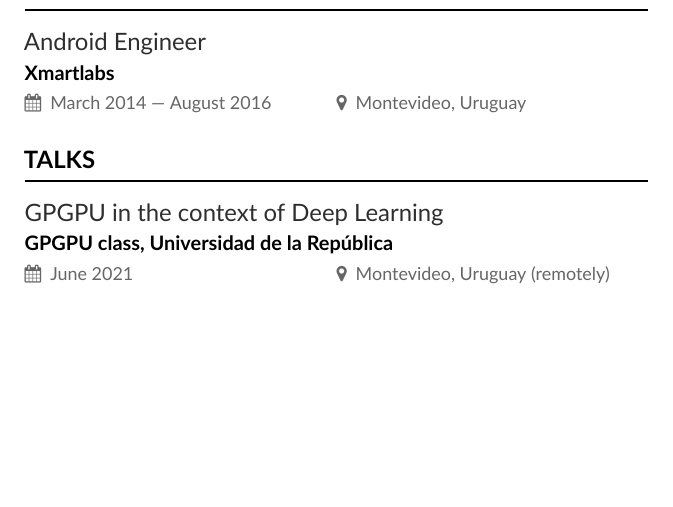
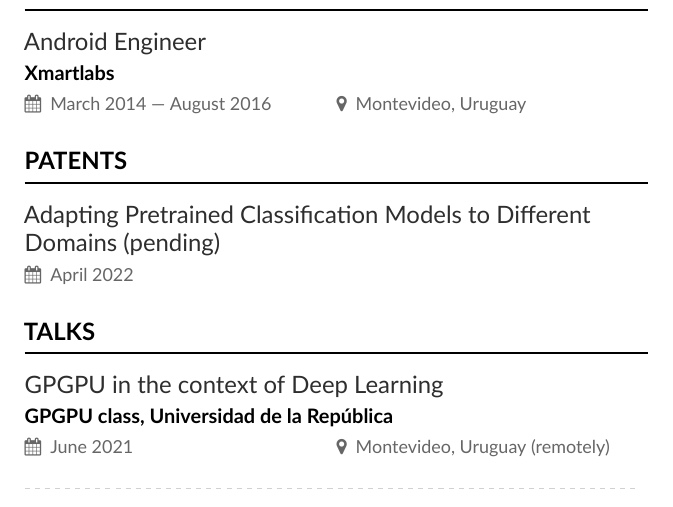
Before and after one commit to bryant1410/resume, a LaTeX CV (main.tex): part of page 3 of 4, cut so that both start at the same text, the shorter picture padded with empty space. Compiled offline with XeLaTeX.

Commit message:
Add the patent

```diff
--- a/main.tex
+++ b/main.tex
@@ -136,6 +136,10 @@ Project on Language and Vision Representation Learning through videos. Manager:
 
 \cvevent{Android Engineer}{Xmartlabs}{March 2014 --- August 2016}{Montevideo, Uruguay}
 
+\cvsection{Patents}
+
+\cvevent{Adapting Pretrained Classification Models to Different Domains (pending)}{}{April 2022}{}
+
 \cvsection{Talks}
 
 \cvevent{GPGPU in the context of Deep Learning}{GPGPU class, Universidad de la República}{June 2021}{Montevideo, Uruguay (remotely)}
```
